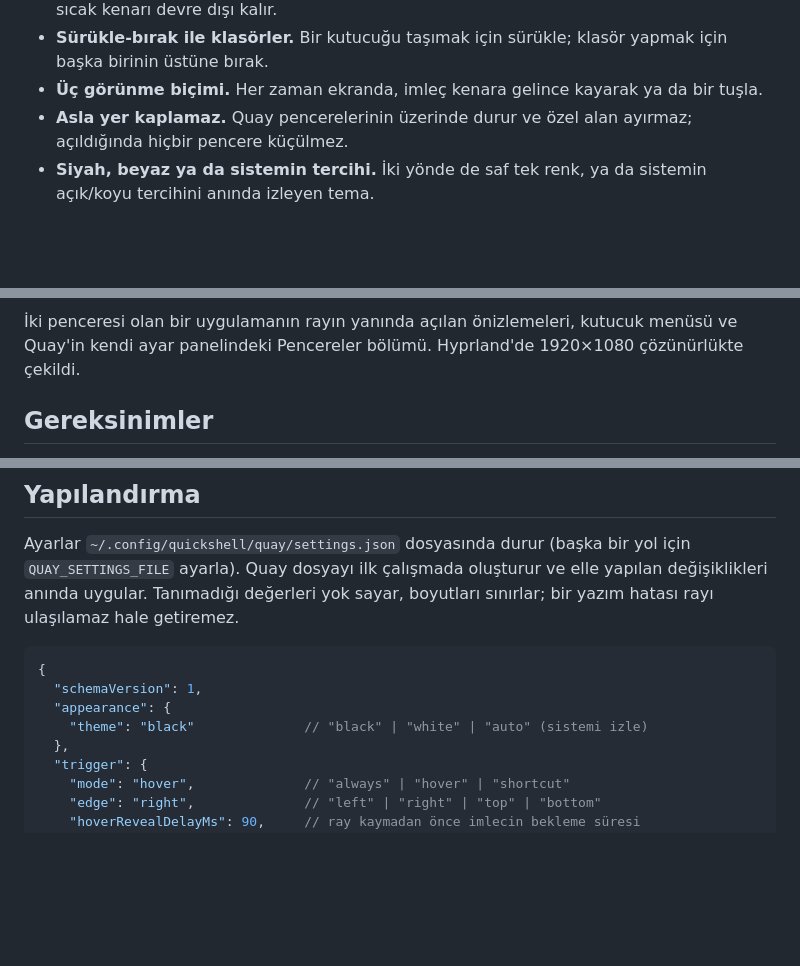
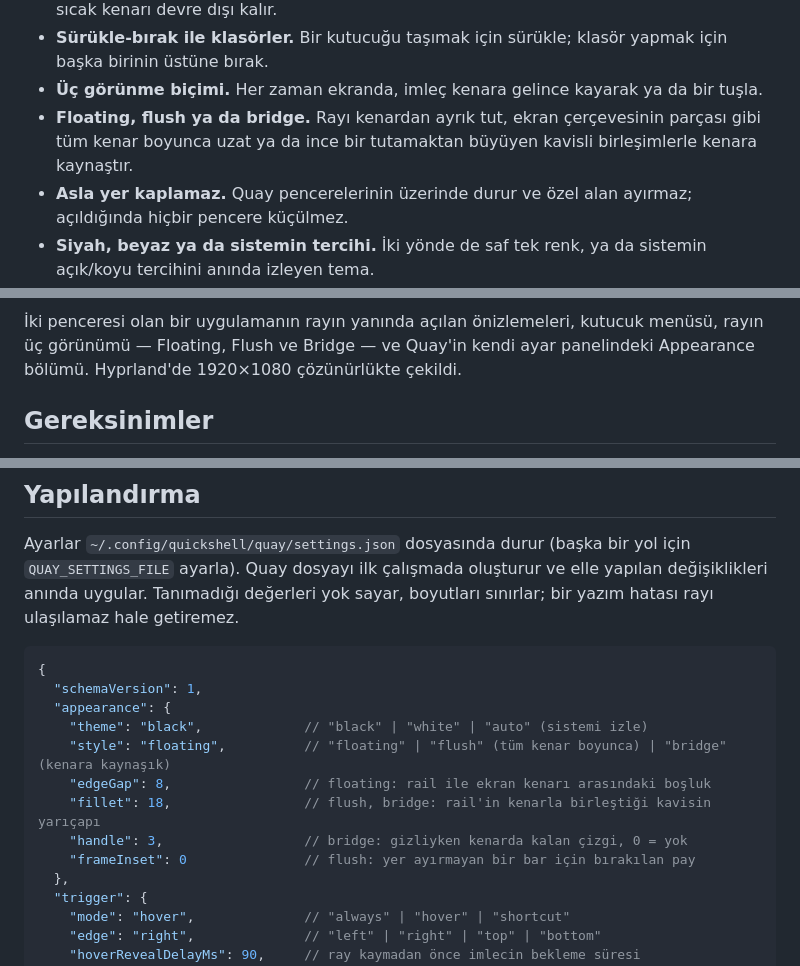
Before and after one commit to lunanoir21/quickshell-quay, a Markdown page: README.tr.md, 3 parts joined by grey strips. GitHub-like rendering; blank space fills up the shorter version.

```diff
--- a/README.tr.md
+++ b/README.tr.md
@@ -81,6 +81,9 @@ _2026-09-15 tarihinde yayınlandı · [Tüm değişiklik günlüğü](CHANGELOG.
   yapmak için başka birinin üstüne bırak.
 - **Üç görünme biçimi.** Her zaman ekranda, imleç kenara gelince kayarak ya da
   bir tuşla.
+- **Floating, flush ya da bridge.** Rayı kenardan ayrık tut, ekran çerçevesinin
+  parçası gibi tüm kenar boyunca uzat ya da ince bir tutamaktan büyüyen kavisli
+  birleşimlerle kenara kaynaştır.
 - **Asla yer kaplamaz.** Quay pencerelerinin üzerinde durur ve özel alan ayırmaz;
   açıldığında hiçbir pencere küçülmez.
 - **Siyah, beyaz ya da sistemin tercihi.** İki yönde de saf tek renk, ya da
@@ -103,8 +110,8 @@ _2026-09-15 tarihinde yayınlandı · [Tüm değişiklik günlüğü](CHANGELOG.
 </p>
 
 İki penceresi olan bir uygulamanın rayın yanında açılan önizlemeleri, kutucuk
-menüsü ve Quay'in kendi ayar panelindeki Pencereler bölümü. Hyprland'de
-1920×1080 çözünürlükte çekildi.
+menüsü, rayın üç görünümü — Floating, Flush ve Bridge — ve Quay'in kendi ayar
+panelindeki Appearance bölümü. Hyprland'de 1920×1080 çözünürlükte çekildi.
 
 ## Gereksinimler
 
@@ -199,7 +206,12 @@ boyutları sınırlar; bir yazım hatası rayı ulaşılamaz hale getiremez.
 {
   "schemaVersion": 1,
   "appearance": {
-    "theme": "black"              // "black" | "white" | "auto" (sistemi izle)
+    "theme": "black",             // "black" | "white" | "auto" (sistemi izle)
+    "style": "floating",          // "floating" | "flush" (tüm kenar boyunca) | "bridge" (kenara kaynaşık)
+    "edgeGap": 8,                 // floating: rail ile ekran kenarı arasındaki boşluk
+    "fillet": 18,                 // flush, bridge: rail'in kenarla birleştiği kavisin yarıçapı
+    "handle": 3,                  // bridge: gizliyken kenarda kalan çizgi, 0 = yok
+    "frameInset": 0               // flush: yer ayırmayan bir bar için bırakılan pay
   },
   "trigger": {
     "mode": "hover",              // "always" | "hover" | "shortcut"
```
Also changed, not shown: other parts of README.tr.md (+5 -1 lines), README.md (+17 -5 lines), docs/screenshots/settings.png, docs/screenshots/styles.png (added), 1 other file.
